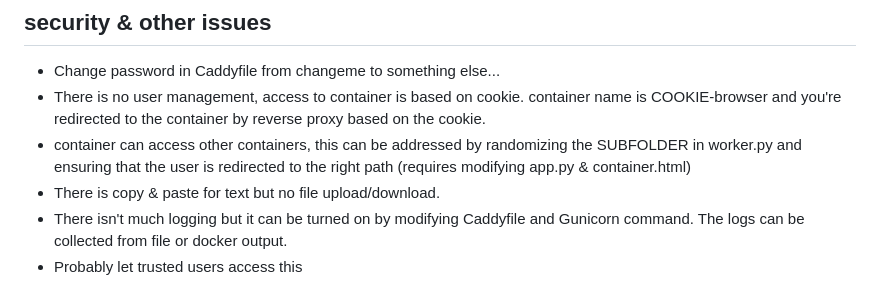
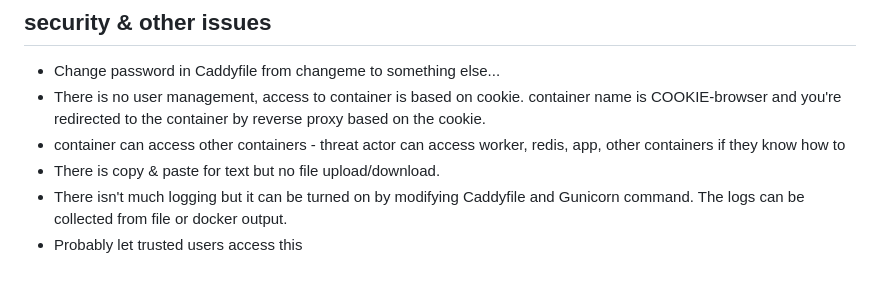
Before and after one commit to BoredHackerBlog/remotebrowserrunner, a Markdown page: README.md, the part around the change. GitHub-like rendering.

```diff
--- a/README.md
+++ b/README.md
@@ -38,7 +38,7 @@ You can also define CONTAINER_TIME_SECONDS to define when the container gets shu
 ## security & other issues
 - Change password in Caddyfile from changeme to something else...
 - There is no user management, access to container is based on cookie. container name is COOKIE-browser and you're redirected to the container by reverse proxy based on the cookie.
-- container can access other containers, this can be addressed by randomizing the SUBFOLDER in worker.py and ensuring that the user is redirected to the right path (requires modifying app.py & container.html)
+- container can access other containers - threat actor can access worker, redis, app, other containers if they know how to
 - There is copy & paste for text but no file upload/download.
 - There isn't much logging but it can be turned on by modifying Caddyfile and Gunicorn command. The logs can be collected from file or docker output.
 - Probably let trusted users access this
```
